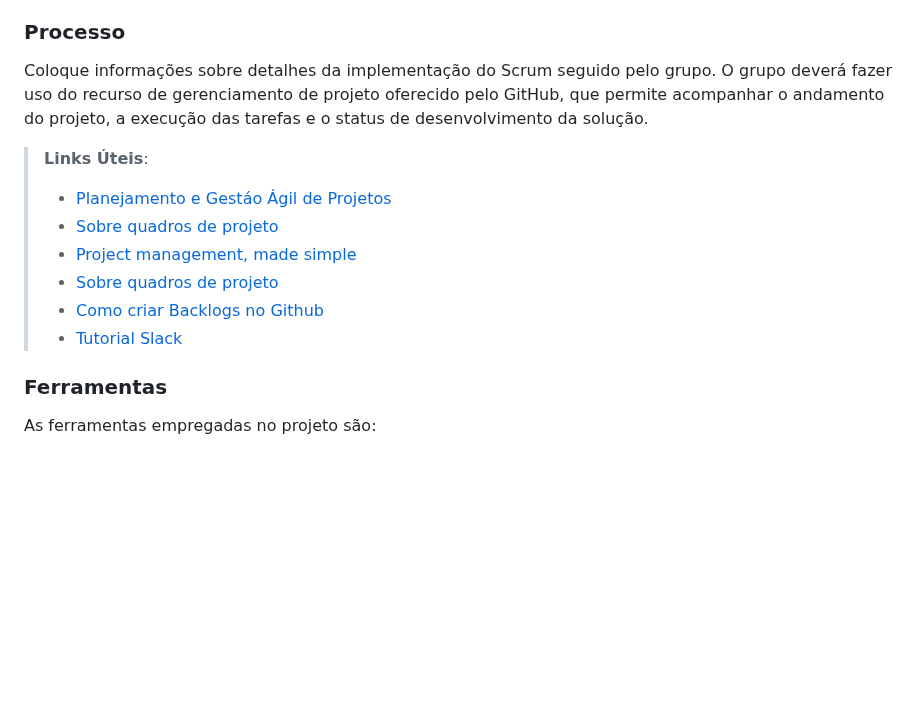
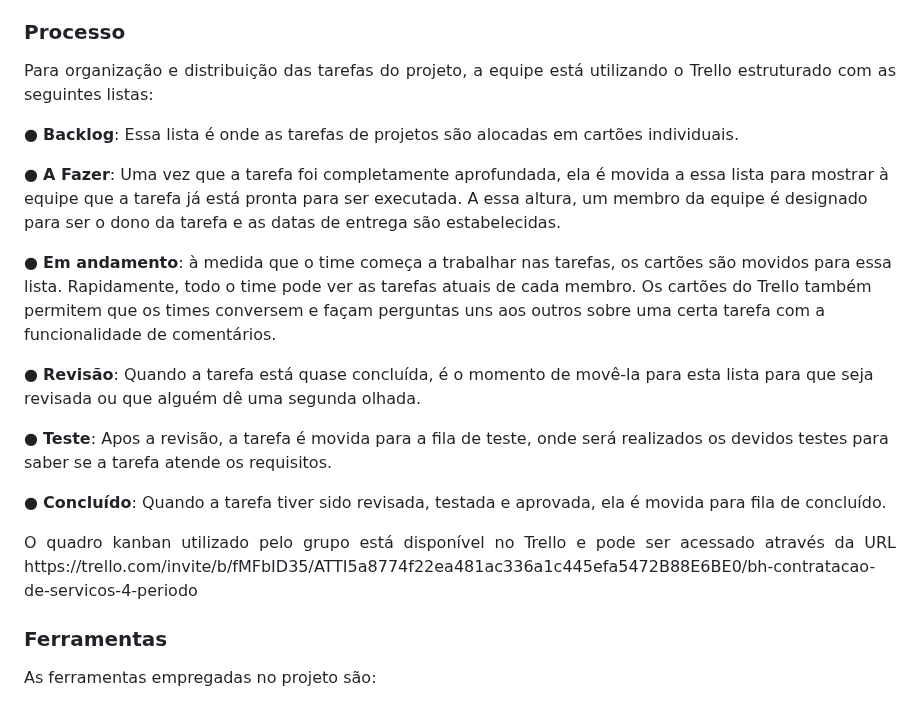
Before and after one commit to ICEI-PUC-Minas-PMV-ADS/pmv-ads-2023-1-e4-proj-apdist-t4-pmv-ads-2023-1-e4-proj-apdist-t4-serv, a Markdown page: docs/03-Metodologia.md, the part around the change. Drawn GitHub-style; blank space fills up the shorter version.

Commit message:
Update 03-Metodologia.md
inclusão informações PROCESSO

```diff
--- a/docs/03-Metodologia.md
+++ b/docs/03-Metodologia.md
@@ -67,15 +67,23 @@ Exemplificação: A equipe utiliza metodologias ágeis, tendo escolhido o Scrum
 
 ### Processo
 
-Coloque  informações sobre detalhes da implementação do Scrum seguido pelo grupo. O grupo deverá fazer uso do recurso de gerenciamento de projeto oferecido pelo GitHub, que permite acompanhar o andamento do projeto, a execução das tarefas e o status de desenvolvimento da solução.
+<p align="justify">Para organização e distribuição das tarefas do projeto, a equipe está utilizando o Trello estruturado com as seguintes listas:</p>
 
-> **Links Úteis**:
-> - [Planejamento e Gestáo Ágil de Projetos](https://pucminas.instructure.com/courses/87878/pages/unidade-2-tema-2-utilizacao-de-ferramentas-para-controle-de-versoes-de-software)
-> - [Sobre quadros de projeto](https://docs.github.com/pt/issues/organizing-your-work-with-project-boards/managing-project-boards/about-project-boards)
-> - [Project management, made simple](https://github.com/features/project-management/)
-> - [Sobre quadros de projeto](https://docs.github.com/pt/github/managing-your-work-on-github/about-project-boards)
-> - [Como criar Backlogs no Github](https://www.youtube.com/watch?v=RXEy6CFu9Hk)
-> - [Tutorial Slack](https://slack.com/intl/en-br/)
+<p align="justify">
+● <b>Backlog</b>: Essa lista é onde as tarefas de projetos são alocadas em cartões individuais.
+
+● <b>A Fazer</b>: Uma vez que a tarefa foi completamente aprofundada, ela é movida a essa lista para mostrar à equipe que a tarefa já está pronta para ser executada. A essa altura, um membro da equipe é designado para ser o dono da tarefa e as datas de entrega são estabelecidas.
+
+● <b>Em andamento</b>: à medida que o time começa a trabalhar nas tarefas, os cartões são movidos para essa lista. Rapidamente, todo o time pode ver as tarefas atuais de cada membro. Os cartões do Trello também permitem que os times conversem e façam perguntas uns aos outros sobre uma certa tarefa com a funcionalidade de comentários.
+
+● <b>Revisão</b>:  Quando a tarefa está quase concluída, é o momento de movê-la para esta lista para que seja revisada ou que alguém dê uma segunda olhada.
+
+● <b>Teste</b>:  Apos a revisão, a tarefa é movida para a fila de teste, onde será realizados os devidos testes para saber se a tarefa atende os requisitos.
+
+● <b>Concluído</b>: Quando a tarefa tiver sido revisada, testada e aprovada, ela é movida para fila de concluído.</p>
+
+
+<p align="justify">O quadro kanban utilizado pelo grupo está disponível no Trello e pode ser acessado através da URL https://trello.com/invite/b/fMFbID35/ATTI5a8774f22ea481ac336a1c445efa5472B88E6BE0/bh-contratacao-de-servicos-4-periodo </p>
 
 ### Ferramentas
 
```
